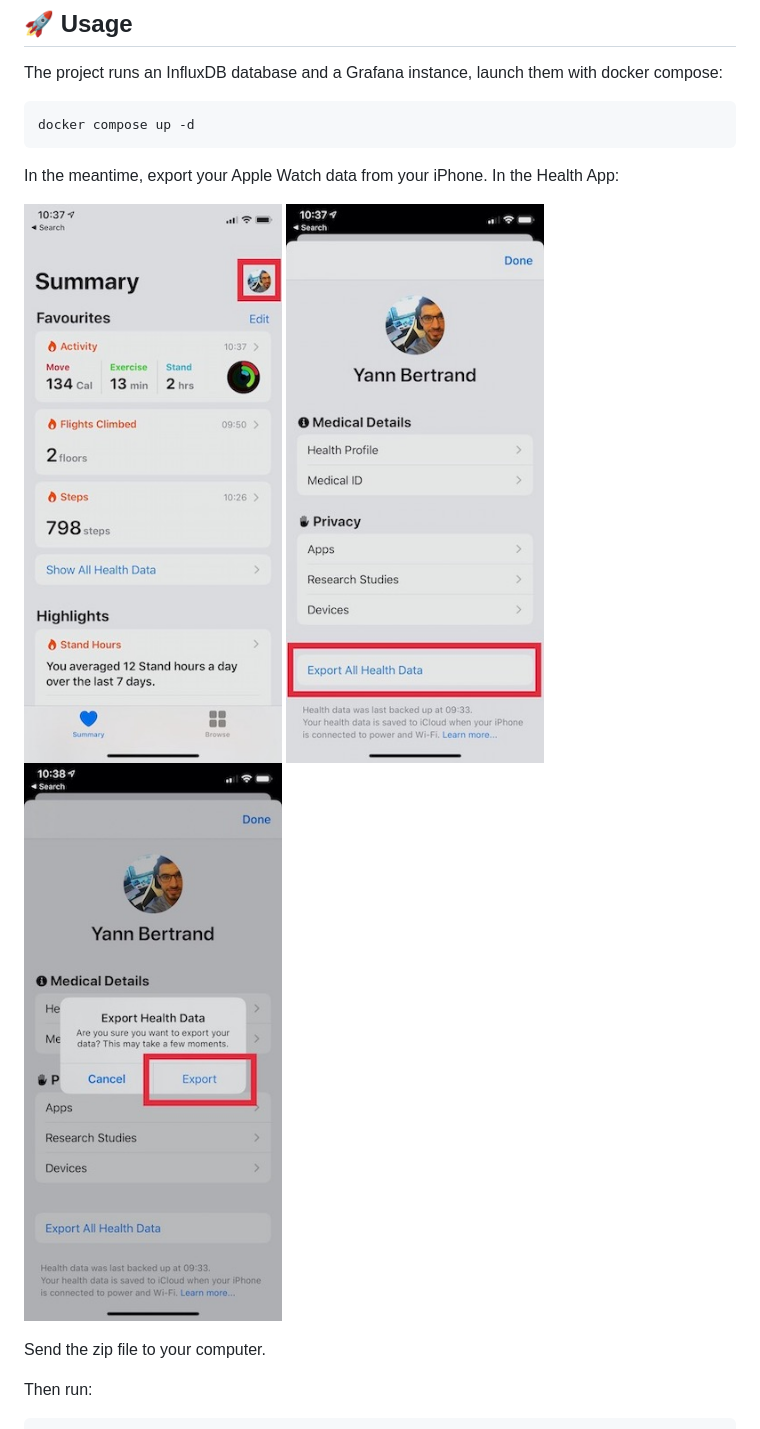
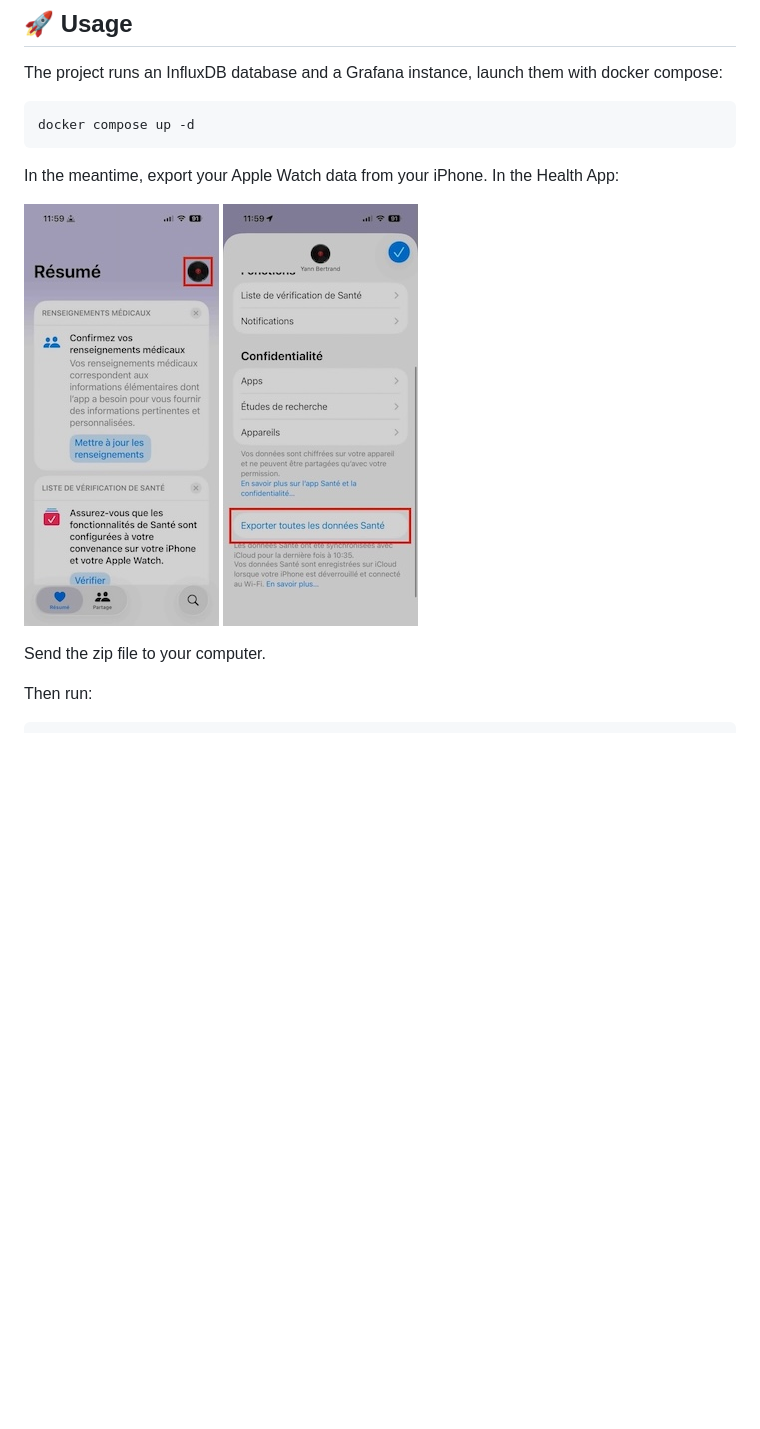
Before and after one commit to yannbertrand/apple-watch-workouts-year-review, a Markdown page: readme.md, the part around the change. Drawn GitHub-style; pictures changed too: images/export-step-1.jpeg, images/export-step-2.jpeg, images/export-step-3.jpeg (deleted); blank space fills up the shorter version.

Commit message:
🍱 Update Apple Health screenshots to iOS 26 beta7

```diff
--- a/readme.md
+++ b/readme.md
@@ -35,7 +35,6 @@ In the meantime, export your Apple Watch data from your iPhone. In the Health Ap
 
 ![Click on your picture](./images/export-step-1.jpeg)
 ![Export All Health Data](./images/export-step-2.jpeg)
-![Export](./images/export-step-3.jpeg)
 
 Send the zip file to your computer.
 
```
